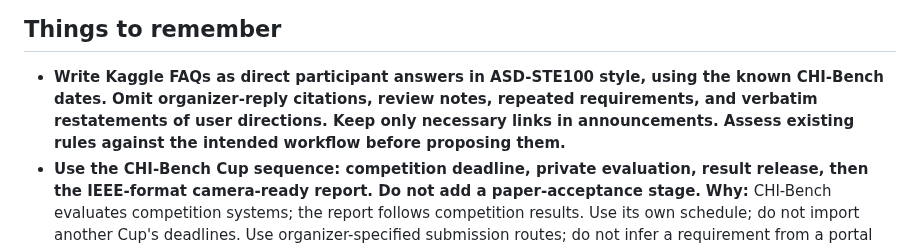
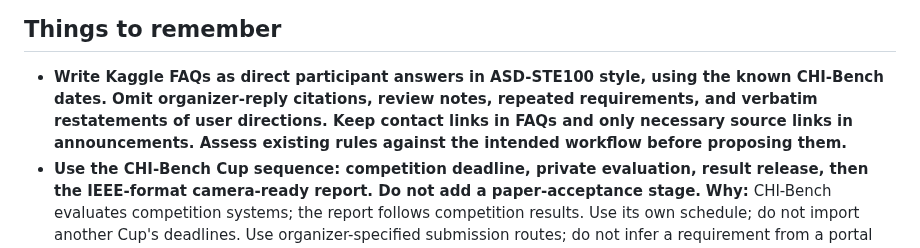
Before and after one commit to actava-ai/chi-bench, a Markdown page: CLAUDE.md, the part around the change. GitHub-like rendering.

Commit message:
docs: retain FAQ contact links

```diff
--- a/CLAUDE.md
+++ b/CLAUDE.md
@@ -153,7 +153,8 @@ Configs:
 
 - **Write Kaggle FAQs as direct participant answers in ASD-STE100 style, using the known
   CHI-Bench dates. Omit organizer-reply citations, review notes, repeated requirements, and
-  verbatim restatements of user directions. Keep only necessary links in announcements.
+  verbatim restatements of user directions. Keep contact links in FAQs and only necessary
+  source links in announcements.
   Assess existing rules against the intended workflow before proposing them.**
 - **Use the CHI-Bench Cup sequence: competition deadline, private evaluation, result release,
   then the IEEE-format camera-ready report. Do not add a paper-acceptance stage.** **Why:**
```
